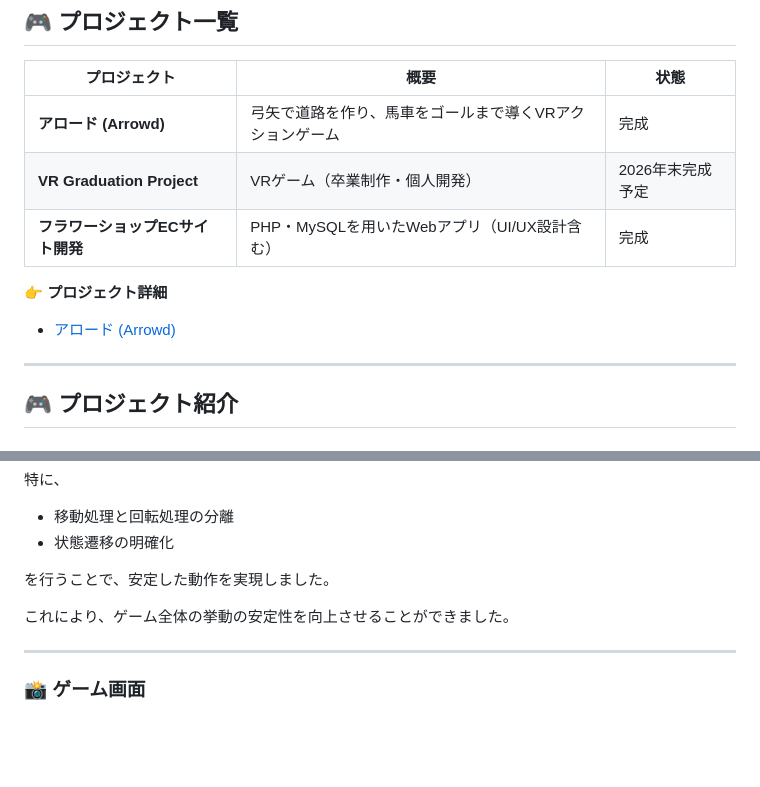
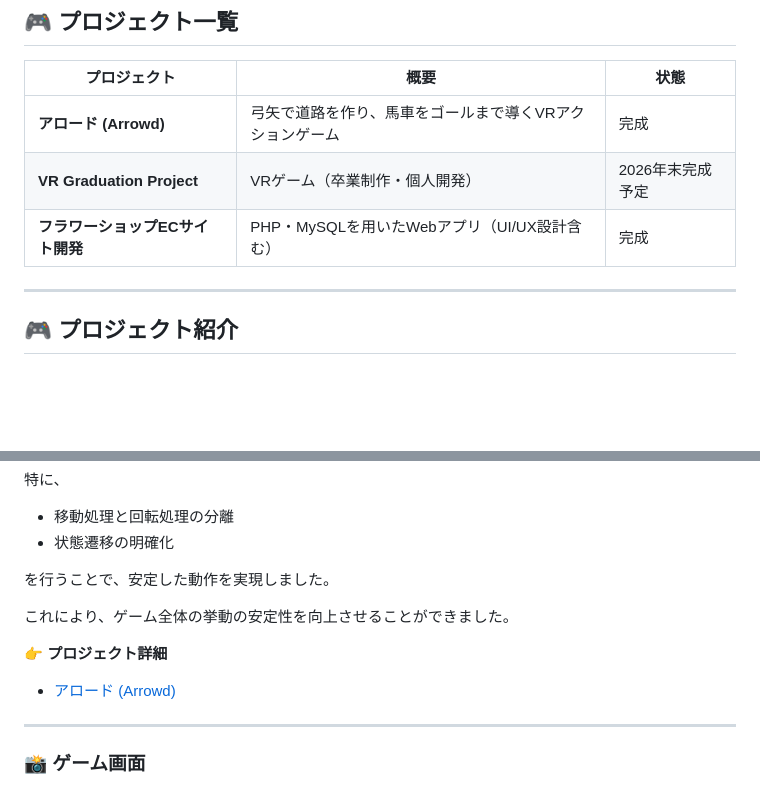
Before and after one commit to RiciyLIN/game-dev-portfolio, a Markdown page: README.md, 2 parts joined by grey strips. Rendered like a GitHub page; blank space fills up the shorter version.

```diff
--- a/README.md
+++ b/README.md
@@ -19,9 +19,6 @@
 | **アロード (Arrowd)** | 弓矢で道路を作り、馬車をゴールまで導くVRアクションゲーム | 完成 |
 | **VR Graduation Project** | VRゲーム（卒業制作・個人開発） | 2026年末完成予定 |
 | **フラワーショップECサイト開発** | PHP・MySQLを用いたWebアプリ（UI/UX設計含む） | 完成 |
-
-👉 **プロジェクト詳細**
-- [アロード (Arrowd)](./arrowd)
 
 ---
 
@@ -61,6 +58,8 @@
 
 これにより、ゲーム全体の挙動の安定性を向上させることができました。
 
+👉 **プロジェクト詳細**
+- [アロード (Arrowd)](./arrowd)
 ---
 
 ### 📸 ゲーム画面
```
